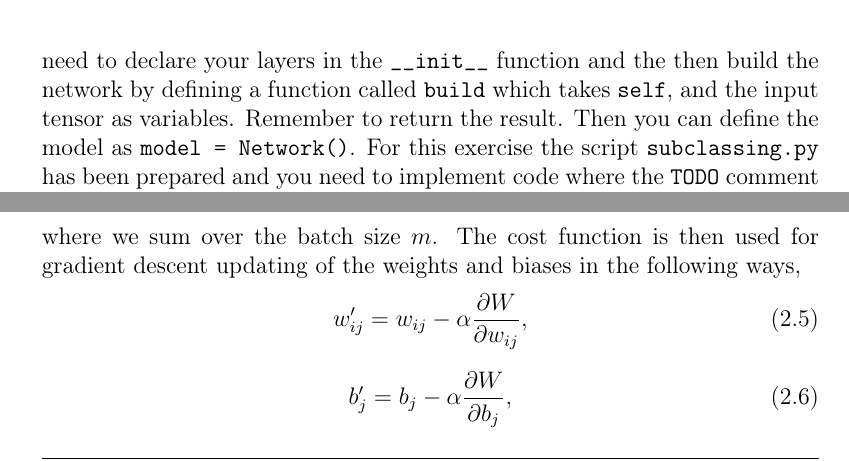
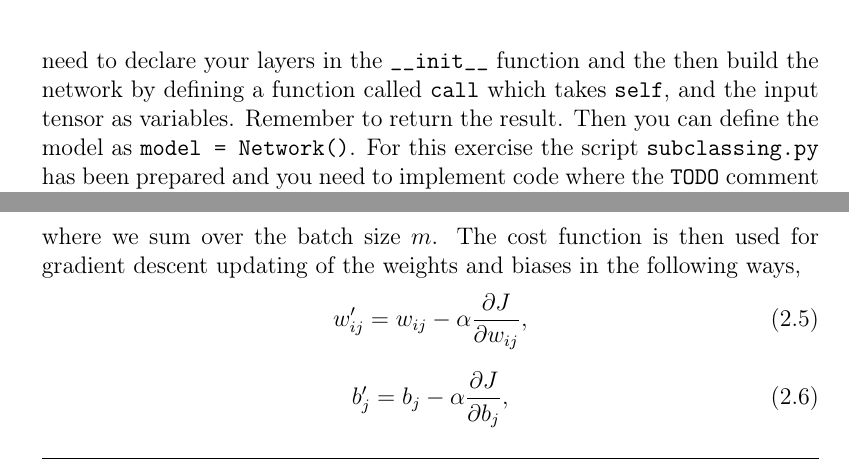
Before and after one commit to CP3-Origins/advanced-machine-learning, a LaTeX document (lecture_notes/lecture_notes.tex): two parts of pages 10 and 18 of 21, joined at a grey line, cut so that both start at the same text. Compiled offline with pdfLaTeX; a LaTeX package or settings file that is missing is left out.

Commit message:
Fix typos

```diff
--- a/lecture_notes/lecture_notes.tex
+++ b/lecture_notes/lecture_notes.tex
@@ -394,7 +394,7 @@ plt.show()
 		In this exercise you need to use the functional interface. Here you need to define your input as a layer and then the layers with neurons. Then you can define the model as \texttt{model = Model(inputs=input\_layer, outputs=x)}. For this exercise the script \texttt{functional.py} has been prepared and you need to implement code where the \texttt{TODO} comment is located.\newline
 
 		\textbf{Exercise 3: Subclassing the model class}\newline
-		In this exercise you need to use Subclassing, where you create your network as a classing inheriting from the model class. Here you need to define your class as a subclass for the model class, e.g. \texttt{class Network(Model)}. Then you need to declare your layers in the \texttt{\_\_init\_\_} function and the then build the network by defining a function called \texttt{build} which takes \texttt{self}, and the input tensor as variables. Remember to return the result. Then you can define the model as \texttt{model = Network()}. For this exercise the script \texttt{subclassing.py} has been prepared and you need to implement code where the \texttt{TODO} comment is located.\newline
+		In this exercise you need to use Subclassing, where you create your network as a classing inheriting from the model class. Here you need to define your class as a subclass for the model class, e.g. \texttt{class Network(Model)}. Then you need to declare your layers in the \texttt{\_\_init\_\_} function and the then build the network by defining a function called \texttt{call} which takes \texttt{self}, and the input tensor as variables. Remember to return the result. Then you can define the model as \texttt{model = Network()}. For this exercise the script \texttt{subclassing.py} has been prepared and you need to implement code where the \texttt{TODO} comment is located.\newline
 
 \section{Machine learning and methods of training}
 	In this lecture we look at machine learning in a broader perspective to get a feeling for the different methods which one can use. Then we focus in on neural networks and deep learning, before looking at methods of training neural networks.
@@ -692,8 +692,8 @@ else:
 		\end{gather}
 		where we sum over the batch size $m$. The cost function is then used for gradient descent updating of the weights and biases in the following ways,
 		\begin{gather}
-			w_{ij}' = w_{ij} - \alpha \frac{\pd W}{\pd w_{ij}},\\
-			b_{j}' = b_j - \alpha \frac{\pd W}{\pd b_{j}},
+			w_{ij}' = w_{ij} - \alpha \frac{\pd J}{\pd w_{ij}},\\
+			b_{j}' = b_j - \alpha \frac{\pd J}{\pd b_{j}},
 		\end{gather}
 		where $\alpha$ is the learning rate. Now I should note that this math describes the simple gradient descent optimization, but we often use a different optimizer such as the one called Adam \cite{kingma:2017}. This algorithm introduces concepts such as momentum, which helps to effectively adjust the learning rate along the way.
 
```
Also changed, not shown: lecture_notes/lecture_notes.pdf, lecture_notes/lecture_notes.tex (2 more changed lines).
